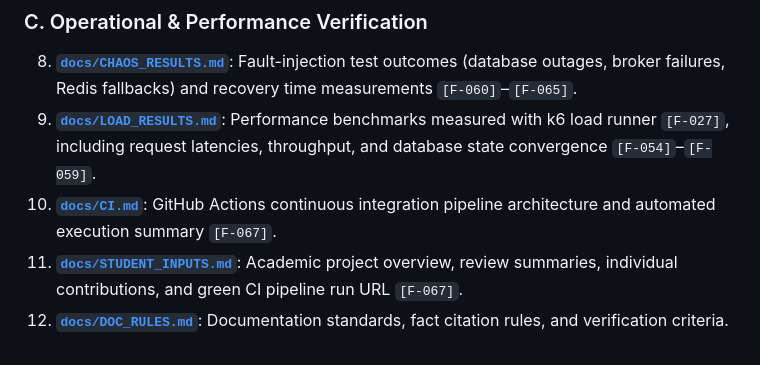
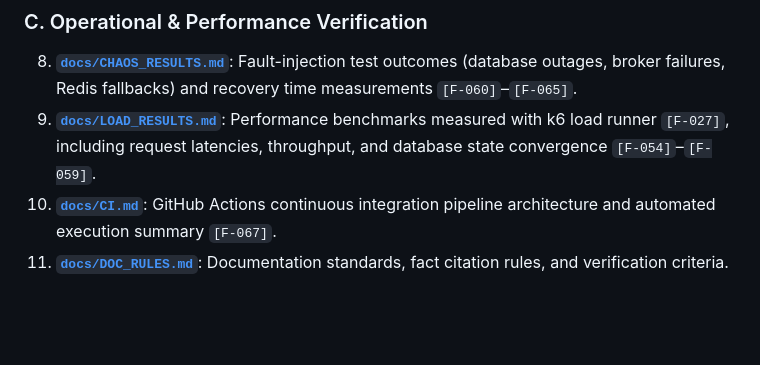
Before and after one commit to SonuReddy-1401/Employee-Management-System, a Markdown page: docs/INDEX.md, the part around the change. Rendered like a GitHub page; blank space fills up the shorter version.

```diff
--- a/docs/INDEX.md
+++ b/docs/INDEX.md
@@ -42,5 +42,4 @@ For a complete academic and technical audit of the codebase, contracts, testing,
 8. **[`docs/CHAOS_RESULTS.md`](file:///s:/CLG/DS/ems/docs/CHAOS_RESULTS.md)**: Fault-injection test outcomes (database outages, broker failures, Redis fallbacks) and recovery time measurements `[F-060]`–`[F-065]`.
 9. **[`docs/LOAD_RESULTS.md`](file:///s:/CLG/DS/ems/docs/LOAD_RESULTS.md)**: Performance benchmarks measured with k6 load runner `[F-027]`, including request latencies, throughput, and database state convergence `[F-054]`–`[F-059]`.
 10. **[`docs/CI.md`](file:///s:/CLG/DS/ems/docs/CI.md)**: GitHub Actions continuous integration pipeline architecture and automated execution summary `[F-067]`.
-11. **[`docs/STUDENT_INPUTS.md`](file:///s:/CLG/DS/ems/docs/STUDENT_INPUTS.md)**: Academic project overview, review summaries, individual contributions, and green CI pipeline run URL `[F-067]`.
-12. **[`docs/DOC_RULES.md`](file:///s:/CLG/DS/ems/docs/DOC_RULES.md)**: Documentation standards, fact citation rules, and verification criteria.
+11. **[`docs/DOC_RULES.md`](file:///s:/CLG/DS/ems/docs/DOC_RULES.md)**: Documentation standards, fact citation rules, and verification criteria.
```
Also changed, not shown: README.md (+0 -1 lines), docs/STUDENT_INPUTS.md (deleted, +0 -86 lines).
